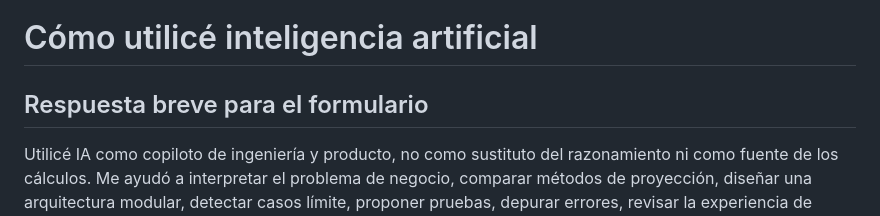
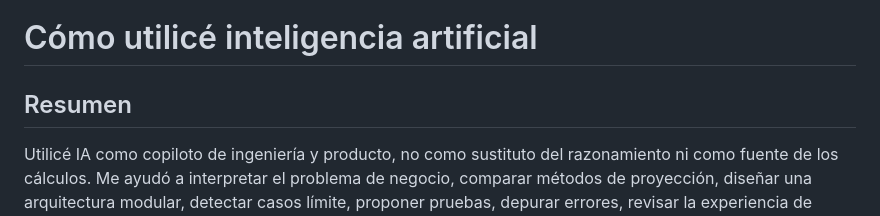
Before and after one commit to ESPINOSARICHARD/barrio-engine, a Markdown page: docs/uso-de-ia.md, the part around the change. Rendered like a GitHub page.

```diff
--- a/docs/uso-de-ia.md
+++ b/docs/uso-de-ia.md
@@ -1,6 +1,6 @@
 # Cómo utilicé inteligencia artificial
 
-## Respuesta breve para el formulario
+## Resumen
 
 Utilicé IA como copiloto de ingeniería y producto, no como sustituto del razonamiento ni como fuente de los cálculos. Me ayudó a interpretar el problema de negocio, comparar métodos de proyección, diseñar una arquitectura modular, detectar casos límite, proponer pruebas, depurar errores, revisar la experiencia de usuario y documentar la solución. Cada recomendación fue contrastada con las reglas del reto, los datos originales, pruebas automatizadas y revisión visual en navegador. Las cantidades finales provienen de un motor determinista y auditable; el asistente de la aplicación solo explica resultados ya calculados y utiliza un respaldo local si el servicio externo no está disponible.
 
```
